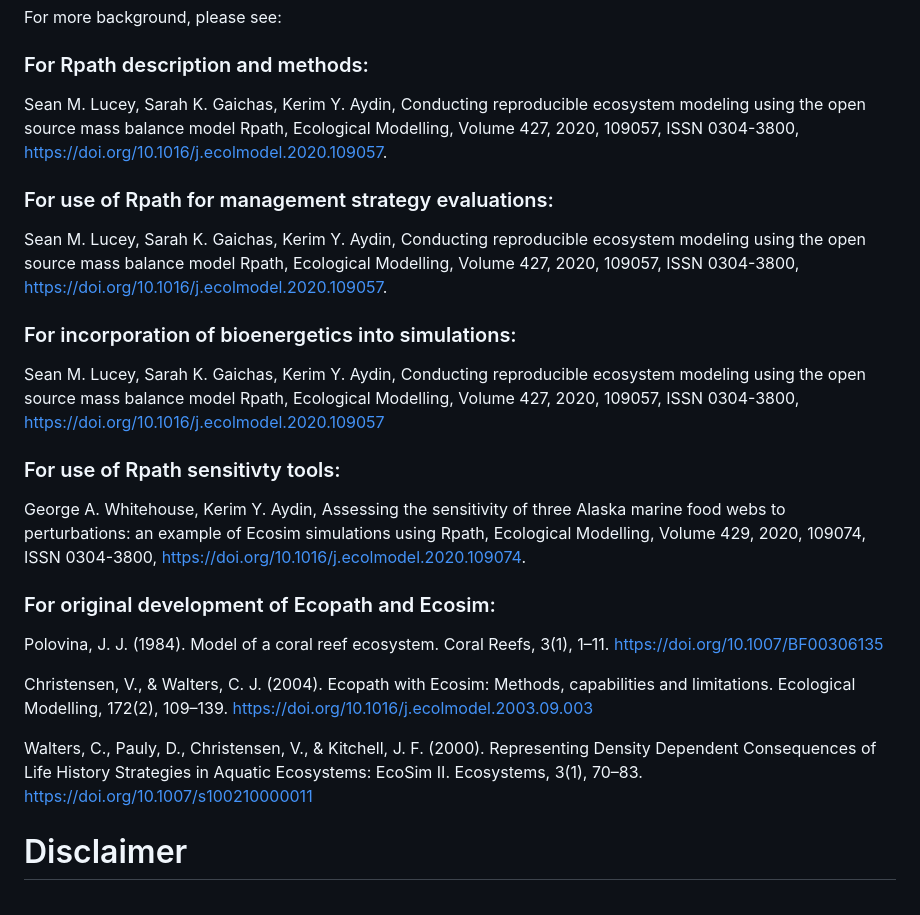
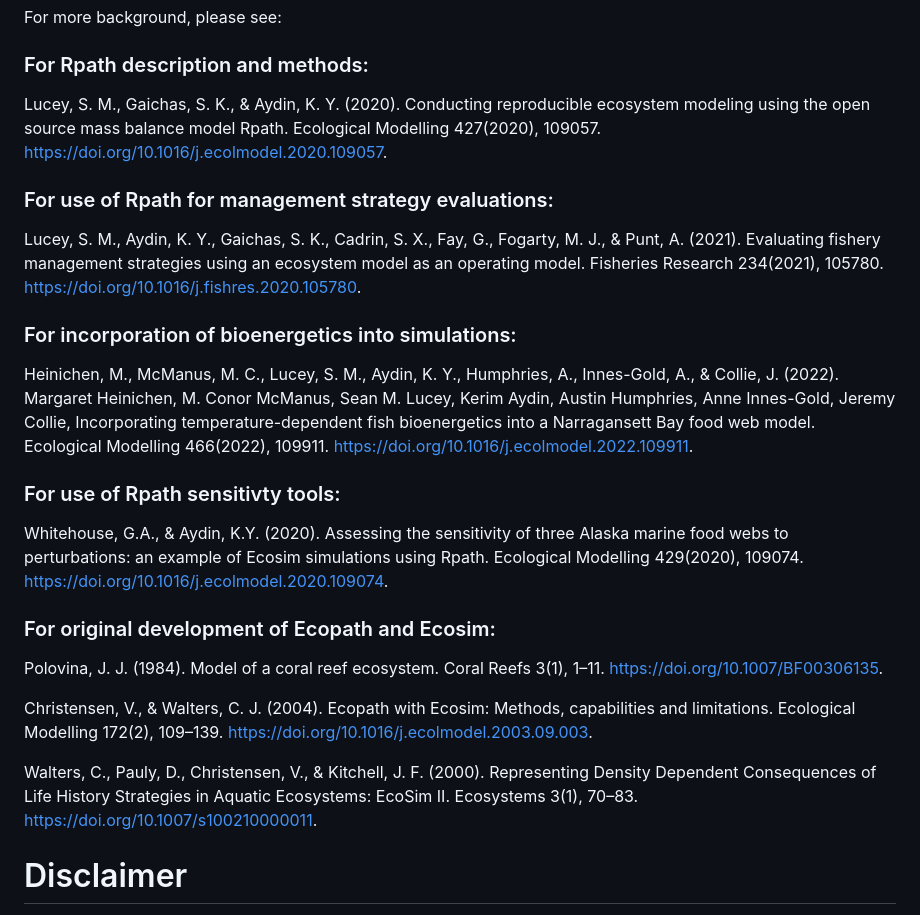
Before and after one commit to NOAA-EDAB/Rpath, a Markdown page: README.md, the part around the change. GitHub-like rendering.

Commit message:
README citation edits

```diff
--- a/README.md
+++ b/README.md
@@ -33,27 +33,45 @@ pak::pak("noaa-edab/Rpath")
 For more background, please see:
 
 ### For Rpath description and methods:
-Sean M. Lucey, Sarah K. Gaichas, Kerim Y. Aydin,
-Conducting reproducible ecosystem modeling using the open source mass balance model Rpath, Ecological Modelling, Volume 427, 2020, 109057, ISSN 0304-3800, https://doi.org/10.1016/j.ecolmodel.2020.109057.
+Lucey, S. M.,  Gaichas, S. K., & Aydin, K. Y. (2020).
+Conducting reproducible ecosystem modeling using the open source mass balance model Rpath.
+Ecological Modelling 427(2020), 109057.
+https://doi.org/10.1016/j.ecolmodel.2020.109057.
 
 ### For use of Rpath for management strategy evaluations:
-Sean M. Lucey, Sarah K. Gaichas, Kerim Y. Aydin,
-Conducting reproducible ecosystem modeling using the open source mass balance model Rpath, Ecological Modelling, Volume 427, 2020, 109057, ISSN 0304-3800, https://doi.org/10.1016/j.ecolmodel.2020.109057.
+Lucey, S. M., Aydin, K. Y., Gaichas, S. K., Cadrin, S. X., Fay, G.,  Fogarty, M. J., & Punt, A. (2021).
+Evaluating fishery management strategies using an ecosystem model as an operating model.
+Fisheries Research 234(2021), 105780.
+https://doi.org/10.1016/j.fishres.2020.105780.
 
 ### For incorporation of bioenergetics into simulations:
-Sean M. Lucey, Sarah K. Gaichas, Kerim Y. Aydin,
-Conducting reproducible ecosystem modeling using the open source mass balance model Rpath, Ecological Modelling, Volume 427, 2020, 109057, ISSN 0304-3800, https://doi.org/10.1016/j.ecolmodel.2020.109057
+Heinichen, M., McManus, M. C., Lucey, S. M., Aydin, K. Y., Humphries, A., Innes-Gold, A., & Collie, J. (2022).
+Margaret Heinichen, M. Conor McManus, Sean M. Lucey, Kerim Aydin, Austin Humphries, Anne Innes-Gold, Jeremy Collie,
+Incorporating temperature-dependent fish bioenergetics into a Narragansett Bay food web model.
+Ecological Modelling 466(2022), 109911.
+https://doi.org/10.1016/j.ecolmodel.2022.109911.
 
 ### For use of Rpath sensitivty tools:
-George A. Whitehouse, Kerim Y. Aydin,
-Assessing the sensitivity of three Alaska marine food webs to perturbations: an example of Ecosim simulations using Rpath, Ecological Modelling, Volume 429, 2020, 109074, ISSN 0304-3800, https://doi.org/10.1016/j.ecolmodel.2020.109074.
+Whitehouse, G.A., & Aydin, K.Y. (2020).
+Assessing the sensitivity of three Alaska marine food webs to perturbations: an example of Ecosim simulations using Rpath.
+Ecological Modelling 429(2020), 109074.
+https://doi.org/10.1016/j.ecolmodel.2020.109074.
 
 ### For original development of Ecopath and Ecosim:
-Polovina, J. J. (1984). Model of a coral reef ecosystem. Coral Reefs, 3(1), 1–11. https://doi.org/10.1007/BF00306135
+Polovina, J. J. (1984).
+Model of a coral reef ecosystem.
+Coral Reefs 3(1), 1–11.
+https://doi.org/10.1007/BF00306135.
 
-Christensen, V., & Walters, C. J. (2004). Ecopath with Ecosim: Methods, capabilities and limitations. Ecological Modelling, 172(2), 109–139. https://doi.org/10.1016/j.ecolmodel.2003.09.003
+Christensen, V., & Walters, C. J. (2004).
+Ecopath with Ecosim: Methods, capabilities and limitations.
+Ecological Modelling 172(2), 109–139.
+https://doi.org/10.1016/j.ecolmodel.2003.09.003.
 
-Walters, C., Pauly, D., Christensen, V., & Kitchell, J. F. (2000). Representing Density Dependent Consequences of Life History Strategies in Aquatic Ecosystems: EcoSim II. Ecosystems, 3(1), 70–83. https://doi.org/10.1007/s100210000011
+Walters, C., Pauly, D., Christensen, V., & Kitchell, J. F. (2000).
+Representing Density Dependent Consequences of Life History Strategies in Aquatic Ecosystems: EcoSim II.
+Ecosystems 3(1), 70–83.
+https://doi.org/10.1007/s100210000011.
 
 # Disclaimer
 
```
